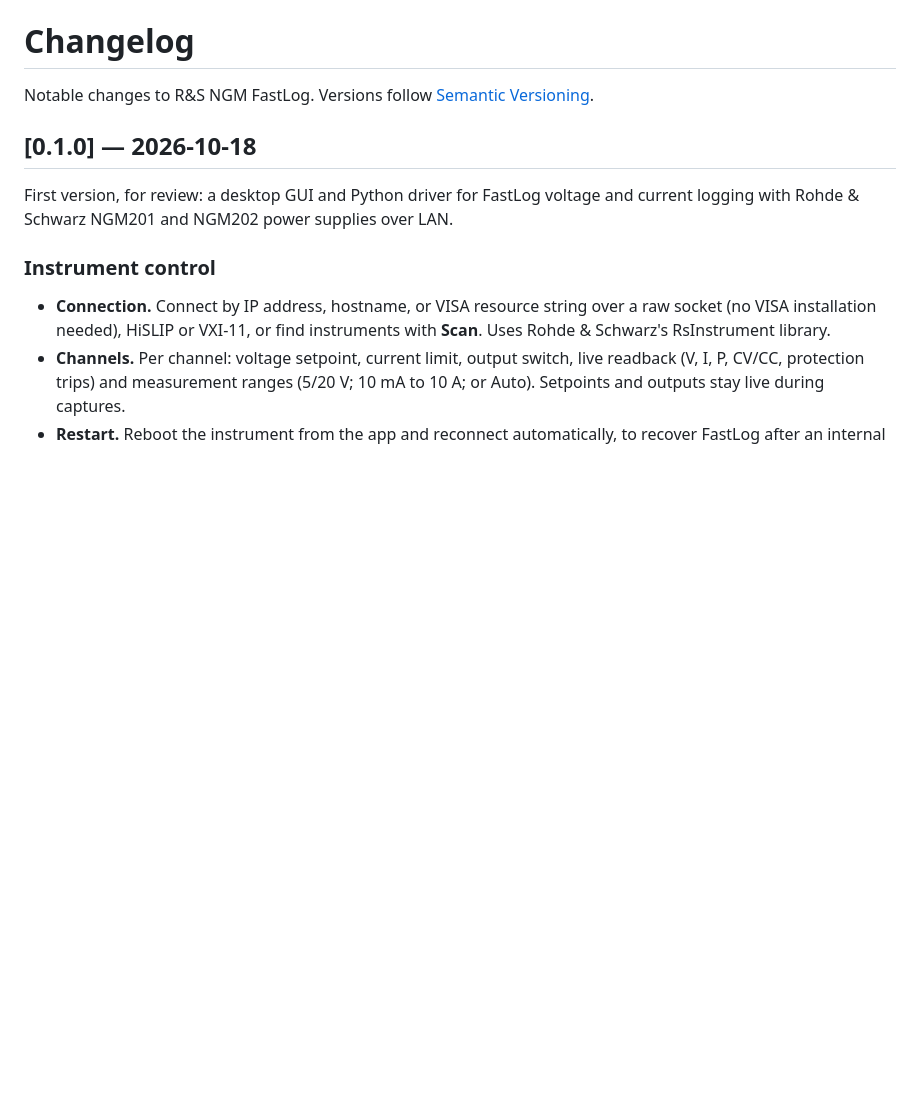
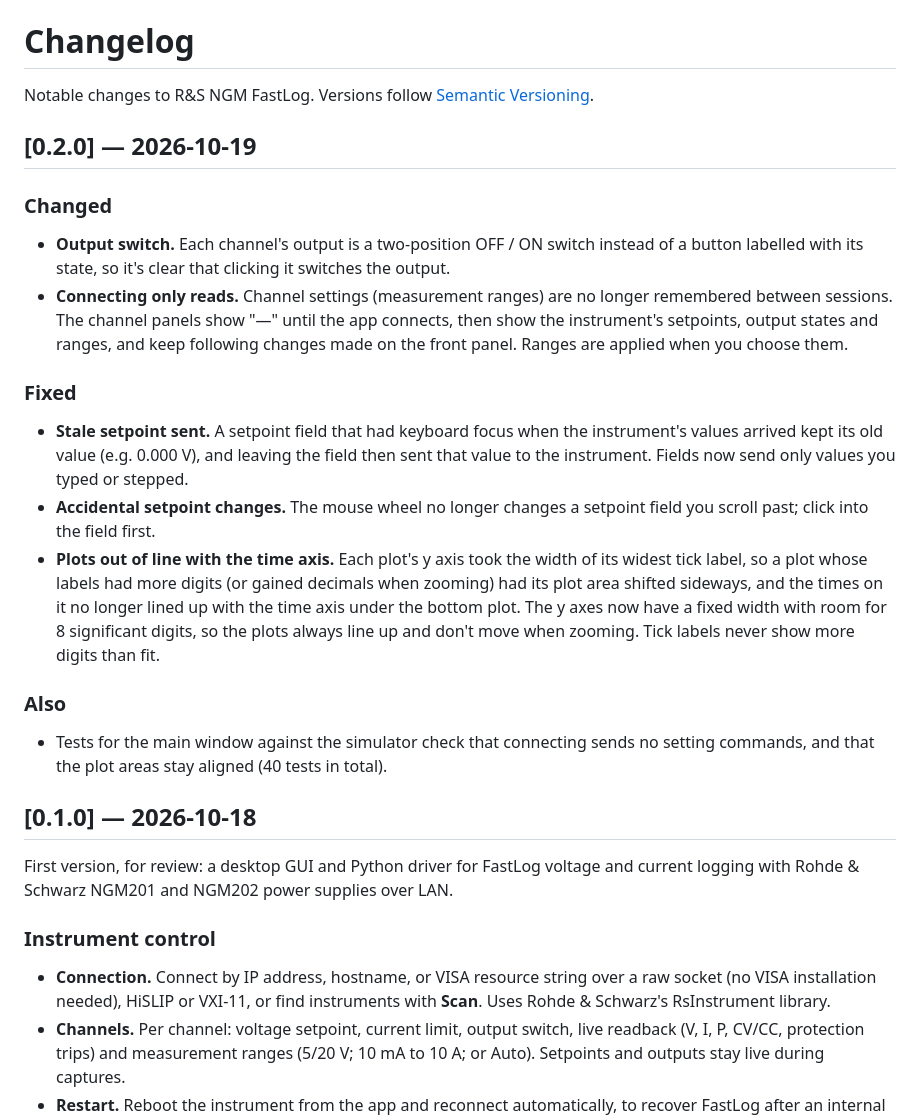
Before and after one commit to embedwise-io/rohde-schwarz_ngm, a Markdown page: CHANGELOG.md, the part around the change. GitHub-like rendering; blank space fills up the shorter version.

```diff
--- a/CHANGELOG.md
+++ b/CHANGELOG.md
@@ -1,6 +1,36 @@
 # Changelog
 
 Notable changes to R&S NGM FastLog. Versions follow [Semantic Versioning](https://semver.org/).
+
+## [0.2.0] — 2026-10-19
+
+### Changed
+
+- **Output switch.** Each channel's output is a two-position OFF / ON switch instead of a
+  button labelled with its state, so it's clear that clicking it switches the output.
+- **Connecting only reads.** Channel settings (measurement ranges) are no longer remembered
+  between sessions. The channel panels show "—" until the app connects, then show the
+  instrument's setpoints, output states and ranges, and keep following changes made on the
+  front panel. Ranges are applied when you choose them.
+
+### Fixed
+
+- **Stale setpoint sent.** A setpoint field that had keyboard focus when the instrument's
+  values arrived kept its old value (e.g. 0.000 V), and leaving the field then sent that value
+  to the instrument. Fields now send only values you typed or stepped.
+- **Accidental setpoint changes.** The mouse wheel no longer changes a setpoint field you
+  scroll past; click into the field first.
+- **Plots out of line with the time axis.** Each plot's y axis took the width of its widest
+  tick label, so a plot whose labels had more digits (or gained decimals when zooming) had
+  its plot area shifted sideways, and the times on it no longer lined up with the time axis
+  under the bottom plot. The y axes now have a fixed width with room for 8 significant digits,
+  so the plots always line up and don't move when zooming. Tick labels never show more digits
+  than fit.
+
+### Also
+
+- Tests for the main window against the simulator check that connecting sends no setting
+  commands, and that the plot areas stay aligned (40 tests in total).
 
 ## [0.1.0] — 2026-10-18
 
```
Also changed, not shown: README.md (+18 -12 lines), assets/gui.png, 9 other files.
